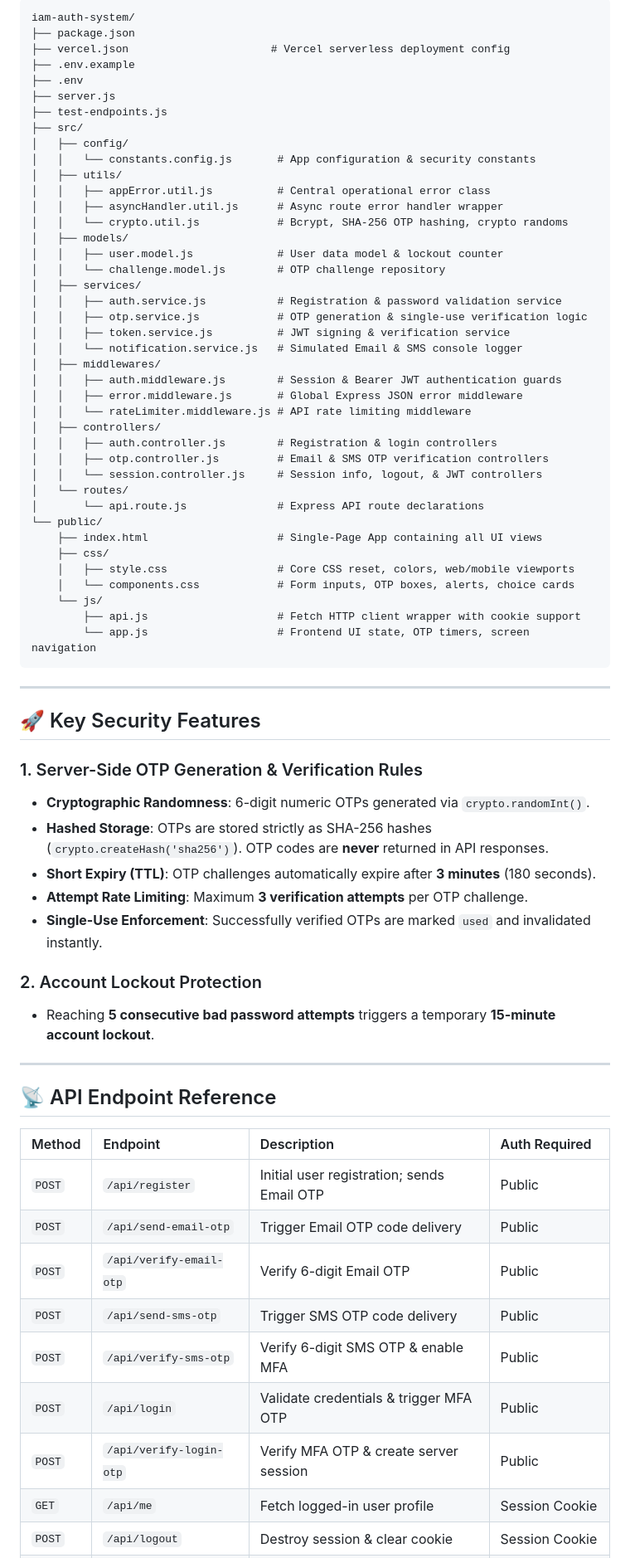
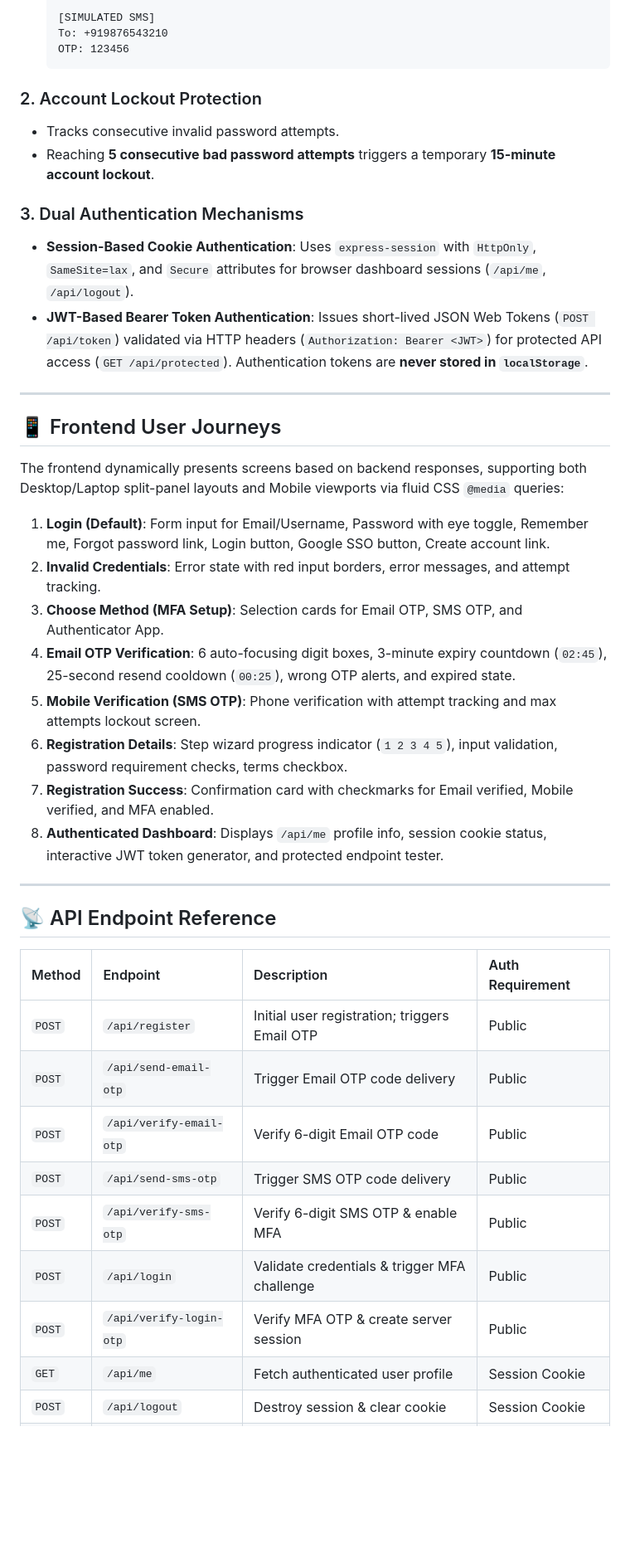
Before and after one commit to jsr-warrior-21/IAM-AuthSystem, a Markdown page: README.md, the part around one of its changes. Shown at 83% size. Drawn GitHub-style; blank space fills up the shorter version.

````diff
--- a/README.md
+++ b/README.md
@@ -64,74 +106,45 @@ The project follows strict separation of concerns using explicit `*.type.js` fil
 
-```text
-iam-auth-system/
-├── package.json
-├── vercel.json                      # Vercel serverless deployment config
-├── .env.example
-├── .env
-├── server.js
-├── test-endpoints.js
-├── src/
-│   ├── config/
-│   │   └── constants.config.js       # App configuration & security constants
-│   ├── utils/
-│   │   ├── appError.util.js          # Central operational error class
-│   │   ├── asyncHandler.util.js      # Async route error handler wrapper
-│   │   └── crypto.util.js            # Bcrypt, SHA-256 OTP hashing, crypto randoms
-│   ├── models/
-│   │   ├── user.model.js             # User data model & lockout counter
-│   │   └── challenge.model.js        # OTP challenge repository
-│   ├── services/
-│   │   ├── auth.service.js           # Registration & password validation service
-│   │   ├── otp.service.js            # OTP generation & single-use verification logic
-│   │   ├── token.service.js          # JWT signing & verification service
-│   │   └── notification.service.js   # Simulated Email & SMS console logger
-│   ├── middlewares/
-│   │   ├── auth.middleware.js        # Session & Bearer JWT authentication guards
-│   │   ├── error.middleware.js       # Global Express JSON error middleware
-│   │   └── rateLimiter.middleware.js # API rate limiting middleware
-│   ├── controllers/
-│   │   ├── auth.controller.js        # Registration & login controllers
-│   │   ├── otp.controller.js         # Email & SMS OTP verification controllers
-│   │   └── session.controller.js     # Session info, logout, & JWT controllers
-│   └── routes/
-│       └── api.route.js              # Express API route declarations
-└── public/
-    ├── index.html                    # Single-Page App containing all UI views
-    ├── css/
-    │   ├── style.css                 # Core CSS reset, colors, web/mobile viewports
-    │   └── components.css            # Form inputs, OTP boxes, alerts, choice cards
-    └── js/
-        ├── api.js                    # Fetch HTTP client wrapper with cookie support
-        └── app.js                    # Frontend UI state, OTP timers, screen navigation
-```
+  [SIMULATED SMS]
+  To: +919876543210
+  OTP: 123456
+  ```
+
+### 2. Account Lockout Protection
+- Tracks consecutive invalid password attempts.
+- Reaching **5 consecutive bad password attempts** triggers a temporary **15-minute account lockout**.
+
+### 3. Dual Authentication Mechanisms
+- **Session-Based Cookie Authentication**: Uses `express-session` with `HttpOnly`, `SameSite=lax`, and `Secure` attributes for browser dashboard sessions (`/api/me`, `/api/logout`).
+- **JWT-Based Bearer Token Authentication**: Issues short-lived JSON Web Tokens (`POST /api/token`) validated via HTTP headers (`Authorization: Bearer <JWT>`) for protected API access (`GET /api/protected`). Authentication tokens are **never stored in `localStorage`**.
 
 ---
 
-## 🚀 Key Security Features
+## 📱 Frontend User Journeys
 
-### 1. Server-Side OTP Generation & Verification Rules
-- **Cryptographic Randomness**: 6-digit numeric OTPs generated via `crypto.randomInt()`.
-- **Hashed Storage**: OTPs are stored strictly as SHA-256 hashes (`crypto.createHash('sha256')`). OTP codes are **never** returned in API responses.
-- **Short Expiry (TTL)**: OTP challenges automatically expire after **3 minutes** (180 seconds).
-- **Attempt Rate Limiting**: Maximum **3 verification attempts** per OTP challenge.
-- **Single-Use Enforcement**: Successfully verified OTPs are marked `used` and invalidated instantly.
+The frontend dynamically presents screens based on backend responses, supporting both Desktop/Laptop split-panel layouts and Mobile viewports via fluid CSS `@media` queries:
 
-### 2. Account Lockout Protection
-- Reaching **5 consecutive bad password attempts** triggers a temporary **15-minute account lockout**.
+1. **Login (Default)**: Form input for Email/Username, Password with eye toggle, Remember me, Forgot password link, Login button, Google SSO button, Create account link.
+2. **Invalid Credentials**: Error state with red input borders, error messages, and attempt tracking.
+3. **Choose Method (MFA Setup)**: Selection cards for Email OTP, SMS OTP, and Authenticator App.
+4. **Email OTP Verification**: 6 auto-focusing digit boxes, 3-minute expiry countdown (`02:45`), 25-second resend cooldown (`00:25`), wrong OTP alerts, and expired state.
+5. **Mobile Verification (SMS OTP)**: Phone verification with attempt tracking and max attempts lockout screen.
+6. **Registration Details**: Step wizard progress indicator (`1 2 3 4 5`), input validation, password requirement checks, terms checkbox.
+7. **Registration Success**: Confirmation card with checkmarks for Email verified, Mobile verified, and MFA enabled.
+8. **Authenticated Dashboard**: Displays `/api/me` profile info, session cookie status, interactive JWT token generator, and protected endpoint tester.
 
 ---
 
 ## 📡 API Endpoint Reference
 
-| Method | Endpoint | Description | Auth Required |
+| Method | Endpoint | Description | Auth Requirement |
 | :--- | :--- | :--- | :--- |
-| `POST` | `/api/register` | Initial user registration; sends Email OTP | Public |
+| `POST` | `/api/register` | Initial user registration; triggers Email OTP | Public |
 | `POST` | `/api/send-email-otp` | Trigger Email OTP code delivery | Public |
-| `POST` | `/api/verify-email-otp` | Verify 6-digit Email OTP | Public |
+| `POST` | `/api/verify-email-otp` | Verify 6-digit Email OTP code | Public |
 | `POST` | `/api/send-sms-otp` | Trigger SMS OTP code delivery | Public |
 | `POST` | `/api/verify-sms-otp` | Verify 6-digit SMS OTP & enable MFA | Public |
-| `POST` | `/api/login` | Validate credentials & trigger MFA OTP | Public |
+| `POST` | `/api/login` | Validate credentials & trigger MFA challenge | Public |
 | `POST` | `/api/verify-login-otp` | Verify MFA OTP & create server session | Public |
-| `GET` | `/api/me` | Fetch logged-in user profile | Session Cookie |
+| `GET` | `/api/me` | Fetch authenticated user profile | Session Cookie |
 | `POST` | `/api/logout` | Destroy session & clear cookie | Session Cookie |
 | `POST` | `/api/token` | Issue short-lived JWT token | Session / User ID |
````
Also changed, not shown: other parts of README.md (+126 -49 lines).
